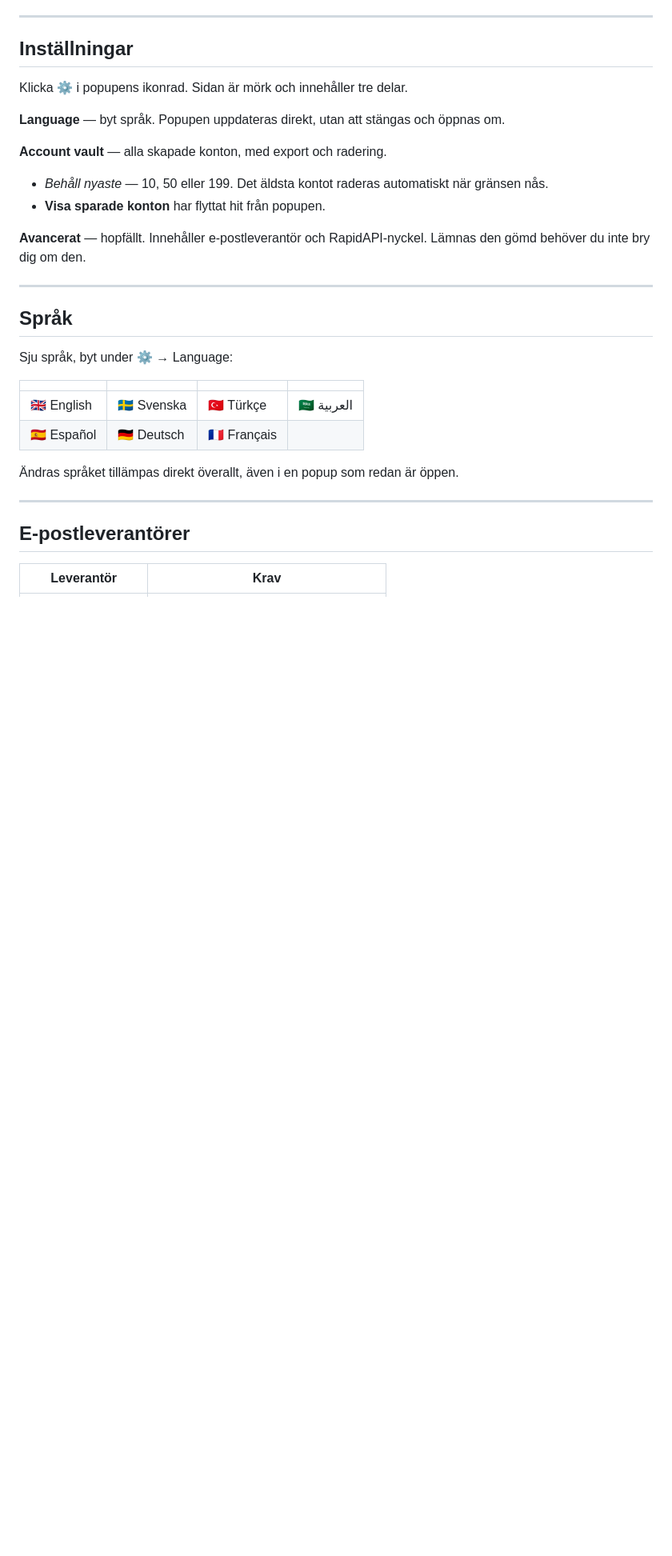
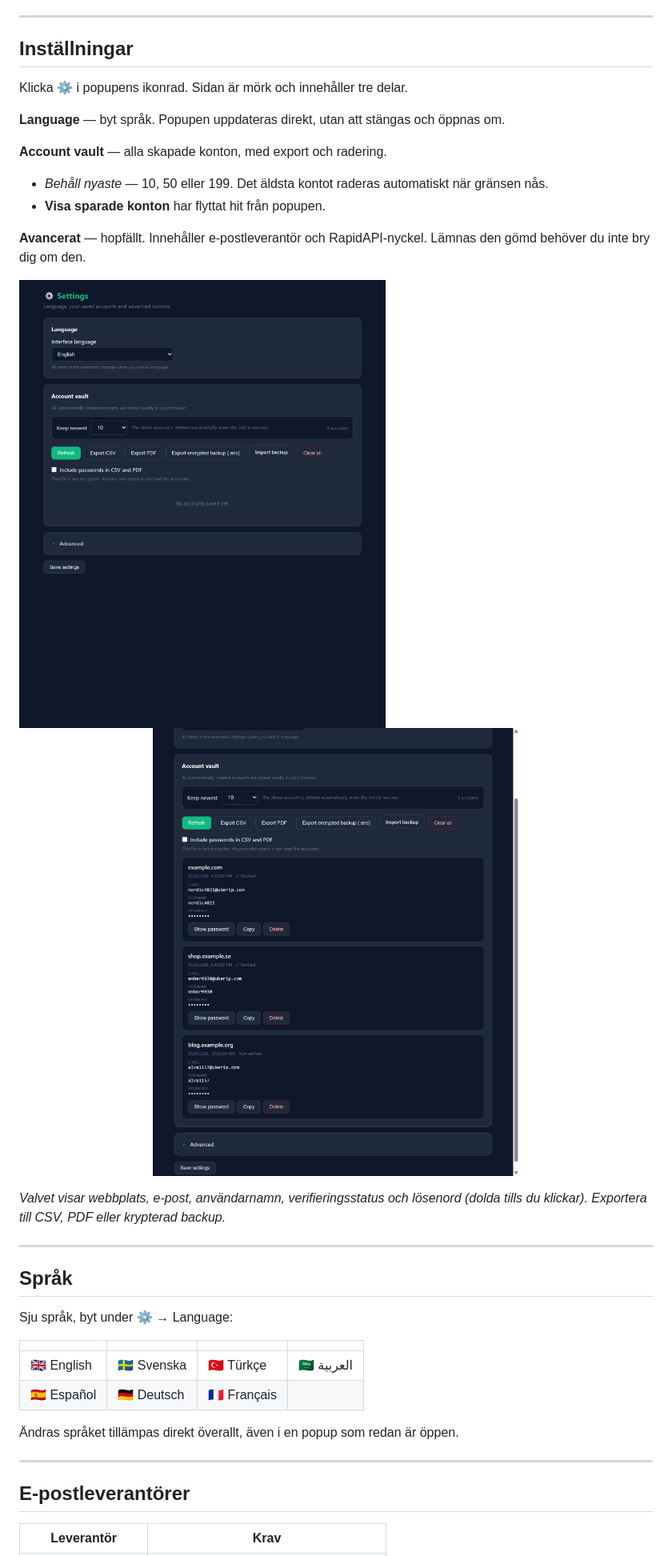
Before and after one commit to nRn-World/AutoAccountMaker, a Markdown page: README.md, the part around one of its changes. Shown at 80% size. GitHub-like rendering; pictures changed too: docs/settings.png (added), docs/vault.png (added); blank space fills up the shorter version.

```diff
--- a/README.md
+++ b/README.md
@@ -112,6 +126,15 @@ Klicka ⚙️ i popupens ikonrad. Sidan är mörk och innehåller tre delar.
 **Avancerat** — hopfällt. Innehåller e-postleverantör och RapidAPI-nyckel.
 Lämnas den gömd behöver du inte bry dig om den.
 
+<img src="docs/settings.png" alt="Inställningssidan: språk, kontovalv och Avancerat" width="640">
+
+<p align="center">
+  <img src="docs/vault.png" alt="Kontovalvet med tre sparade konton" width="480">
+</p>
+
+*Valvet visar webbplats, e-post, användarnamn, verifieringsstatus och lösenord
+(dolda tills du klickar). Exportera till CSV, PDF eller krypterad backup.*
+
 ---
 
 ## Språk
```
Also changed, not shown: other parts of README.md (+15 -0 lines), docs/demo.gif (added), docs/filled-form.png (added), docs/popup-done.png (added), docs/popup.png (added), 2 other files.
